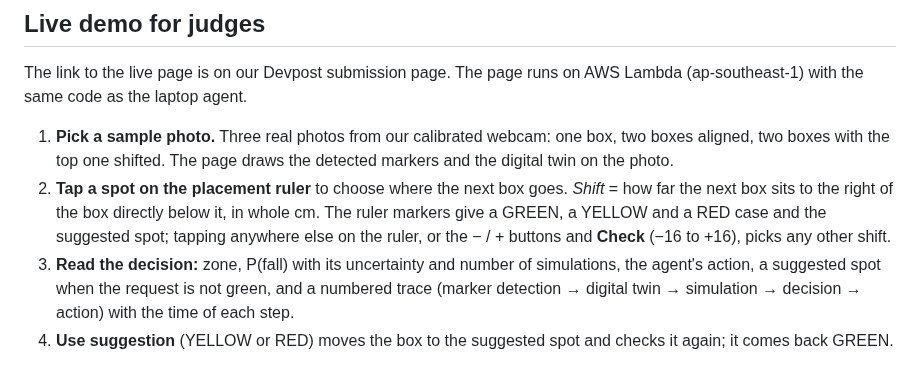
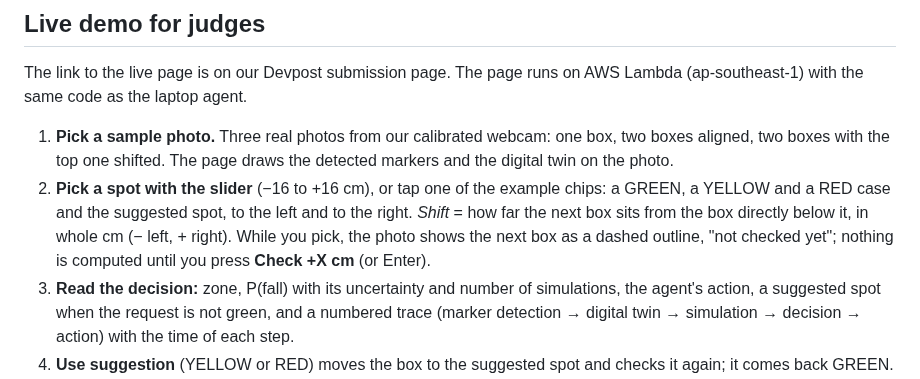
Before and after one commit to yasinfitrah24-tech/drystone, a Markdown page: README.md, the part around the change. GitHub-like rendering.

```diff
--- a/README.md
+++ b/README.md
@@ -22,10 +22,10 @@ the same code as the laptop agent.
 
 1. **Pick a sample photo.** Three real photos from our calibrated webcam: one box, two boxes aligned, two boxes
    with the top one shifted. The page draws the detected markers and the digital twin on the photo.
-2. **Tap a spot on the placement ruler** to choose where the next box goes. *Shift* = how far the next box sits to
-   the right of the box directly below it, in whole cm. The ruler markers give a GREEN, a YELLOW and a RED case and
-   the suggested spot; tapping anywhere else on the ruler, or the − / + buttons and **Check** (−16 to +16), picks
-   any other shift.
+2. **Pick a spot with the slider** (−16 to +16 cm), or tap one of the example chips: a GREEN, a YELLOW and a RED
+   case and the suggested spot, to the left and to the right. *Shift* = how far the next box sits from the box
+   directly below it, in whole cm (− left, + right). While you pick, the photo shows the next box as a dashed
+   outline, "not checked yet"; nothing is computed until you press **Check +X cm** (or Enter).
 3. **Read the decision:** zone, P(fall) with its uncertainty and number of simulations, the
    agent's action, a suggested spot when the request is not green, and a numbered trace (marker detection →
    digital twin → simulation → decision → action) with the time of each step.
```
Also changed, not shown: docs/DEVPOST.md (+2 -2 lines), docs/REPORT.md (+6 -6 lines).
